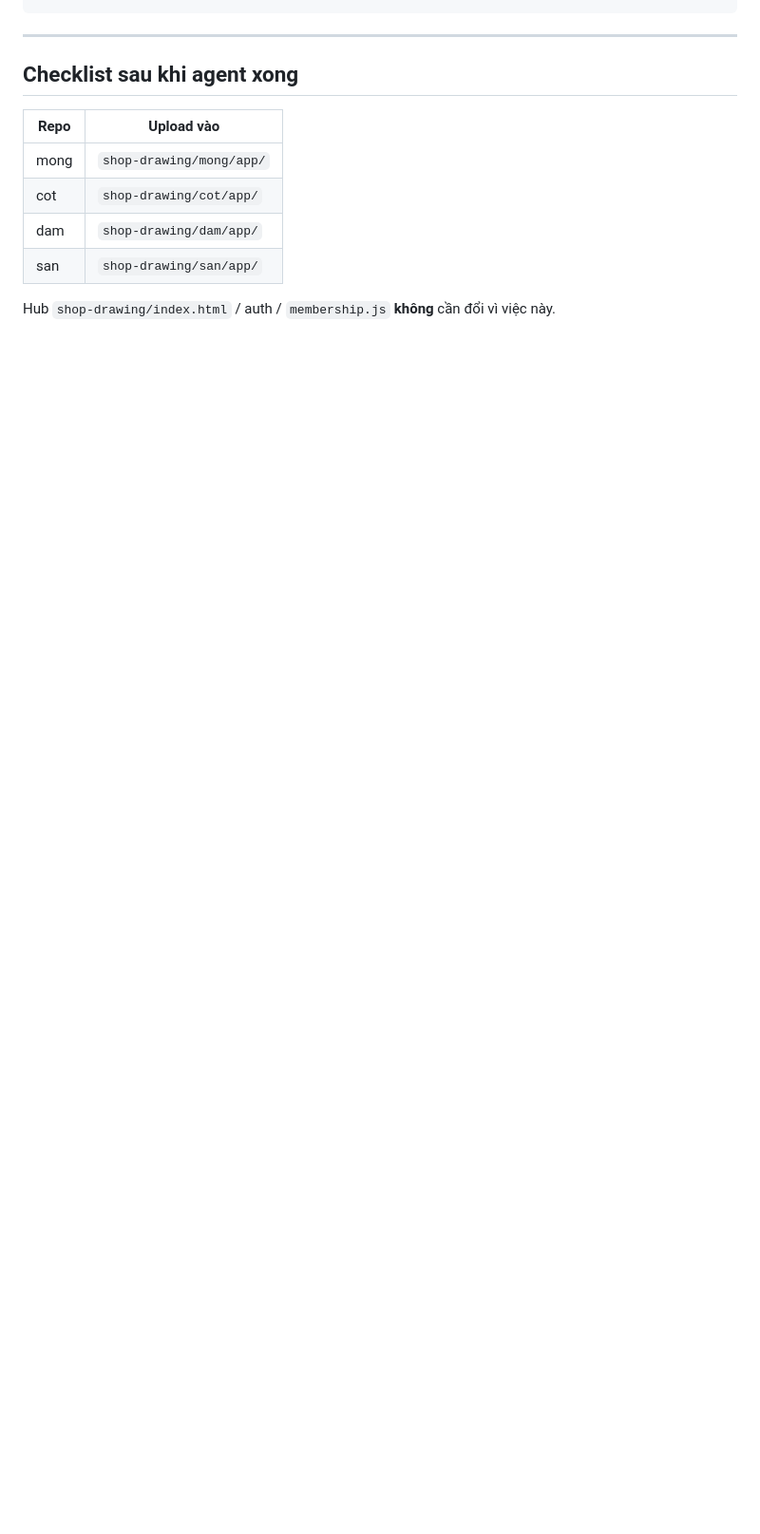
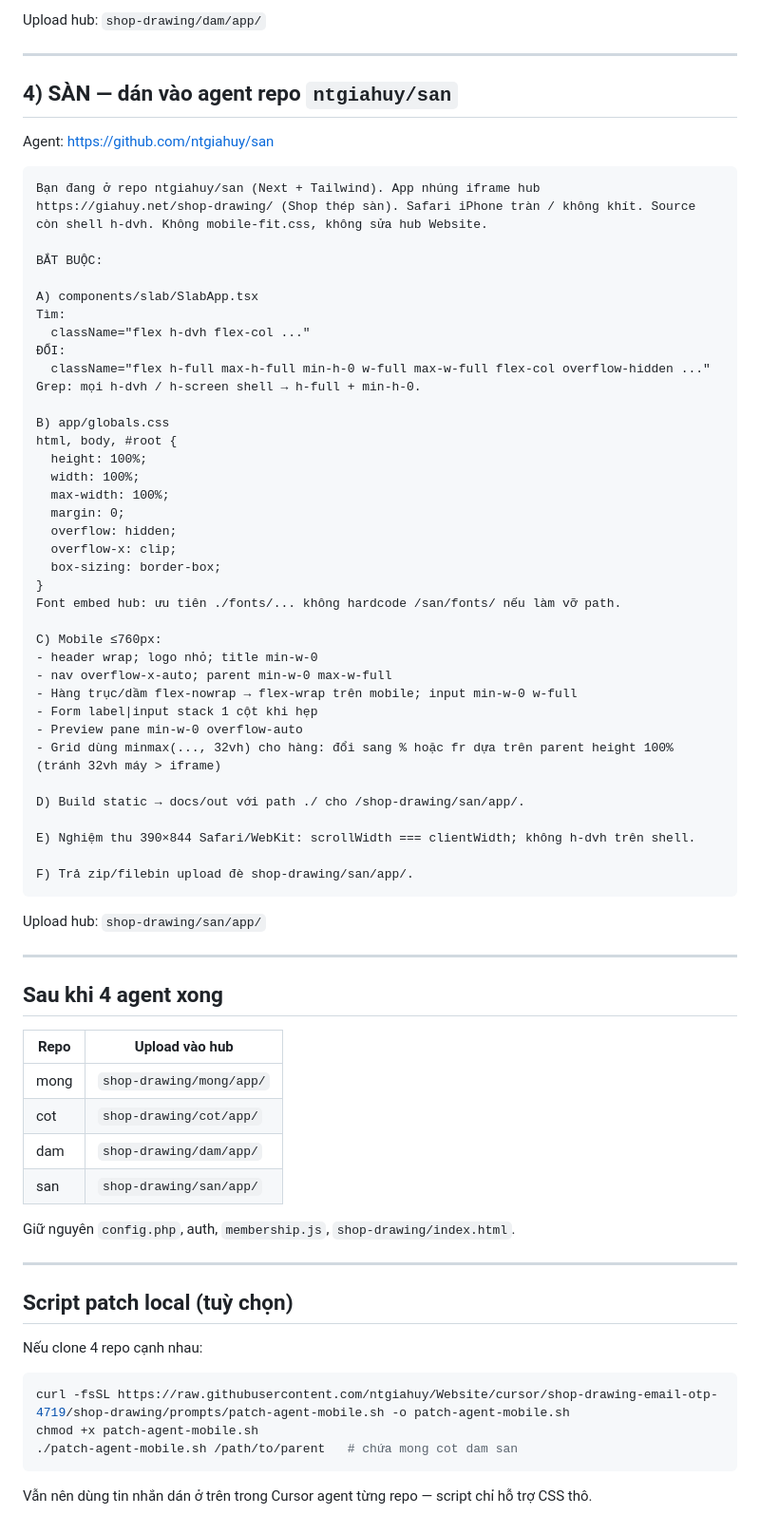
Before and after one commit to ntgiahuy/Website, a Markdown page: shop-drawing/prompts/AGENT-MOBILE.md, the part around one of its changes. Shown at 95% size. GitHub-like rendering; blank space fills up the shorter version.

````diff
--- a/shop-drawing/prompts/AGENT-MOBILE.md
+++ b/shop-drawing/prompts/AGENT-MOBILE.md
@@ -122,14 +182,77 @@ Không đụng membership hub. Build → upload shop-drawing/san/app/.
 ```
+
+Upload hub: `shop-drawing/dam/app/`
 
 ---
 
-## Checklist sau khi agent xong
+## 4) SÀN — dán vào agent repo `ntgiahuy/san`
 
-| Repo | Upload vào |
-|------|------------|
+Agent: https://github.com/ntgiahuy/san
+
+```
+Bạn đang ở repo ntgiahuy/san (Next + Tailwind). App nhúng iframe hub https://giahuy.net/shop-drawing/ (Shop thép sàn). Safari iPhone tràn / không khít. Source còn shell h-dvh. Không mobile-fit.css, không sửa hub Website.
+
+BẮT BUỘC:
+
+A) components/slab/SlabApp.tsx
+Tìm:
+  className="flex h-dvh flex-col ..."
+ĐỔI:
+  className="flex h-full max-h-full min-h-0 w-full max-w-full flex-col overflow-hidden ..."
+Grep: mọi h-dvh / h-screen shell → h-full + min-h-0.
+
+B) app/globals.css
+html, body, #root {
+  height: 100%;
+  width: 100%;
+  max-width: 100%;
+  margin: 0;
+  overflow: hidden;
+  overflow-x: clip;
+  box-sizing: border-box;
+}
+Font embed hub: ưu tiên ./fonts/... không hardcode /san/fonts/ nếu làm vỡ path.
+
+C) Mobile ≤760px:
+- header wrap; logo nhỏ; title min-w-0
+- nav overflow-x-auto; parent min-w-0 max-w-full
+- Hàng trục/dầm flex-nowrap → flex-wrap trên mobile; input min-w-0 w-full
+- Form label|input stack 1 cột khi hẹp
+- Preview pane min-w-0 overflow-auto
+- Grid dùng minmax(..., 32vh) cho hàng: đổi sang % hoặc fr dựa trên parent height 100% (tránh 32vh máy > iframe)
+
+D) Build static → docs/out với path ./ cho /shop-drawing/san/app/.
+
+E) Nghiệm thu 390×844 Safari/WebKit: scrollWidth === clientWidth; không h-dvh trên shell.
+
+F) Trả zip/filebin upload đè shop-drawing/san/app/.
+```
+
+Upload hub: `shop-drawing/san/app/`
+
+---
+
+## Sau khi 4 agent xong
+
+| Repo | Upload vào hub |
+|------|----------------|
 | mong | `shop-drawing/mong/app/` |
 | cot  | `shop-drawing/cot/app/` |
 | dam  | `shop-drawing/dam/app/` |
 | san  | `shop-drawing/san/app/` |
 
-Hub `shop-drawing/index.html` / auth / `membership.js` **không** cần đổi vì việc này.
+Giữ nguyên `config.php`, auth, `membership.js`, `shop-drawing/index.html`.
+
+---
+
+## Script patch local (tuỳ chọn)
+
+Nếu clone 4 repo cạnh nhau:
+
+```bash
+curl -fsSL https://raw.githubusercontent.com/ntgiahuy/Website/cursor/shop-drawing-email-otp-4719/shop-drawing/prompts/patch-agent-mobile.sh -o patch-agent-mobile.sh
+chmod +x patch-agent-mobile.sh
+./patch-agent-mobile.sh /path/to/parent   # chứa mong cot dam san
+```
+
+Vẫn nên dùng tin nhắn dán ở trên trong Cursor agent từng repo — script chỉ hỗ trợ CSS thô.
````
Also changed, not shown: other parts of shop-drawing/prompts/AGENT-MOBILE.md (+143 -83 lines).
